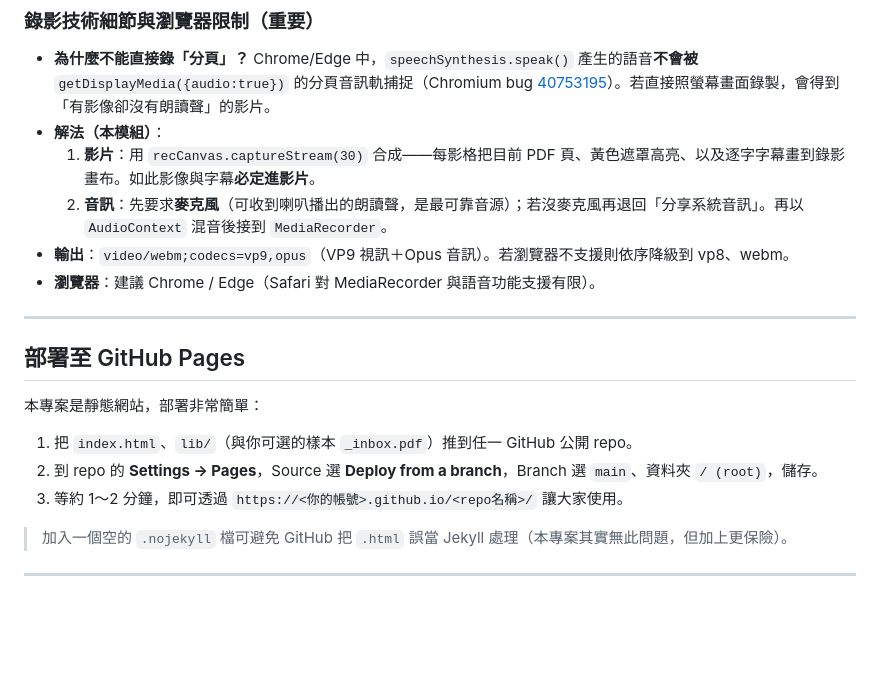
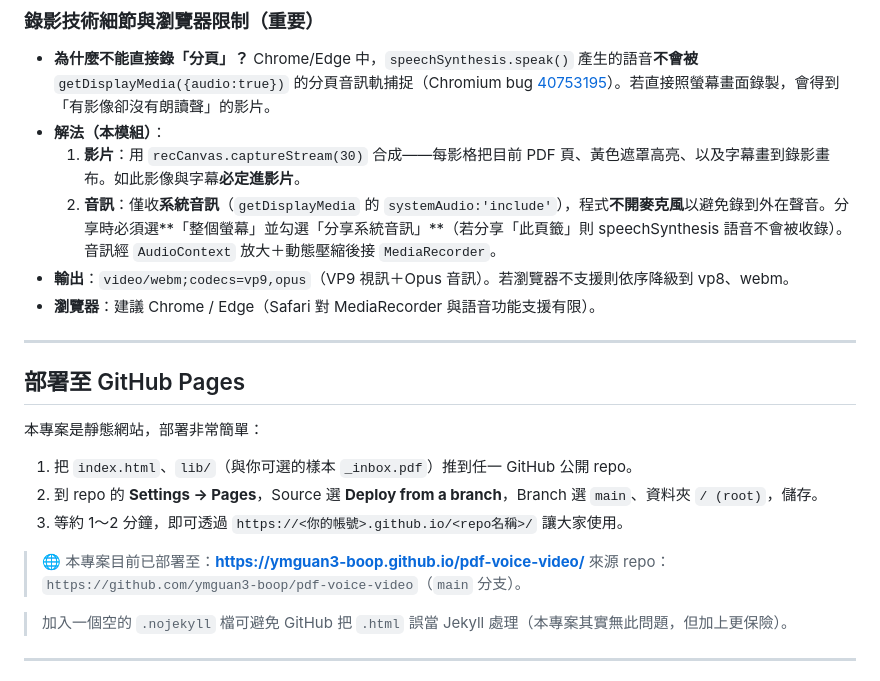
Before and after one commit to ymguan3-boop/pdf-voice-video, a Markdown page: README.md, the part around one of its changes. GitHub-like rendering; blank space fills up the shorter version.

```diff
--- a/README.md
+++ b/README.md
@@ -105,8 +108,8 @@ underline-show/
 
 - **為什麼不能直接錄「分頁」？** Chrome/Edge 中，`speechSynthesis.speak()` 產生的語音**不會被** `getDisplayMedia({audio:true})` 的分頁音訊軌捕捉（Chromium bug [40753195](https://issues.chromium.org/issues/40753195)）。若直接照螢幕畫面錄製，會得到「有影像卻沒有朗讀聲」的影片。
 - **解法（本模組）**：
-  1. **影片**：用 `recCanvas.captureStream(30)` 合成——每影格把目前 PDF 頁、黃色遮罩高亮、以及逐字字幕畫到錄影畫布。如此影像與字幕**必定進影片**。
-  2. **音訊**：先要求**麥克風**（可收到喇叭播出的朗讀聲，是最可靠音源）；若沒麥克風再退回「分享系統音訊」。再以 `AudioContext` 混音後接到 `MediaRecorder`。
+  1. **影片**：用 `recCanvas.captureStream(30)` 合成——每影格把目前 PDF 頁、黃色遮罩高亮、以及字幕畫到錄影畫布。如此影像與字幕**必定進影片**。
+  2. **音訊**：僅收**系統音訊**（`getDisplayMedia` 的 `systemAudio:'include'`），程式**不開麥克風**以避免錄到外在聲音。分享時必須選**「整個螢幕」並勾選「分享系統音訊」**（若分享「此頁籤」則 speechSynthesis 語音不會被收錄）。音訊經 `AudioContext` 放大＋動態壓縮後接 `MediaRecorder`。
 - **輸出**：`video/webm;codecs=vp9,opus`（VP9 視訊＋Opus 音訊）。若瀏覽器不支援則依序降級到 vp8、webm。
 - **瀏覽器**：建議 Chrome / Edge（Safari 對 MediaRecorder 與語音功能支援有限）。
 
@@ -119,6 +122,9 @@ underline-show/
 1. 把 `index.html`、`lib/`（與你可選的樣本 `_inbox.pdf`）推到任一 GitHub 公開 repo。
 2. 到 repo 的 **Settings → Pages**，Source 選 **Deploy from a branch**，Branch 選 `main`、資料夾 `/ (root)`，儲存。
 3. 等約 1～2 分鐘，即可透過 `https://<你的帳號>.github.io/<repo名稱>/` 讓大家使用。
+
+> 🌐 本專案目前已部署至：**<https://ymguan3-boop.github.io/pdf-voice-video/>**
+> 來源 repo：`https://github.com/ymguan3-boop/pdf-voice-video`（`main` 分支）。
 
 > 加入一個空的 `.nojekyll` 檔可避免 GitHub 把 `.html` 誤當 Jekyll 處理（本專案其實無此問題，但加上更保險）。
 
```
Also changed, not shown: other parts of README.md (+13 -10 lines).
